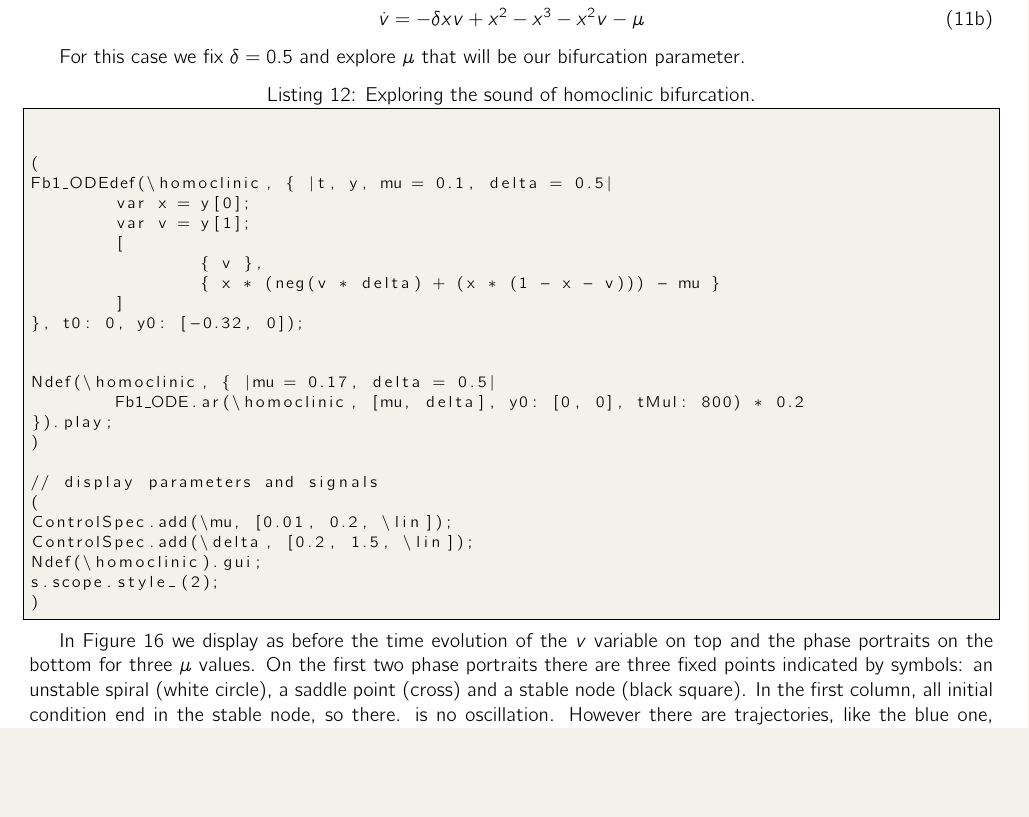
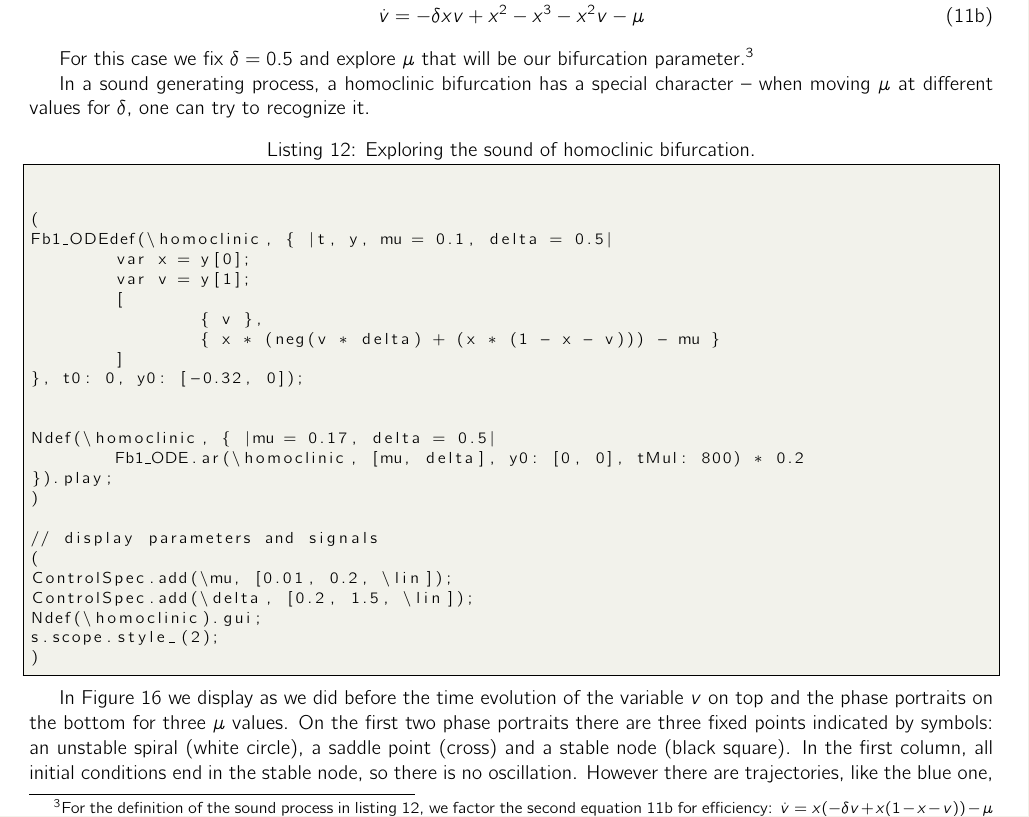
Before and after one commit to meguia/Einschwingvorgang, a LaTeX document (Einschwingvorgang.tex): part of page 18 of 26, cut so that both start at the same text, the shorter picture padded with empty space. Compiled offline with pdfLaTeX.

Commit message:
homoclinic: text and examples

```diff
--- a/Einschwingvorgang.tex
+++ b/Einschwingvorgang.tex
@@ -937,11 +937,12 @@ Let's see an example of a system that generates oscillations by this bifurcation
 \end{align}
 \end{subequations}
 
-For this case we fix $\delta=0.5$ and explore $\mu$ that will be our bifurcation parameter.
+For this case we fix $\delta=0.5$ and explore $\mu$ that will be our bifurcation parameter.\footnote{For the definition of the sound process in listing \ref{lst_homoclinic}, we factor the second equation \ref{eq_homoclinic}b for efficiency: $\dot{v} = x (- \delta v + x (1 - x - v)) - \mu$}
+
+In a sound generating process, a homoclinic bifurcation has a special  character -- when moving $\mu$ at different values for $\delta$, one can try to recognize it.
 
 
-
-\begin{lstlisting}[frame=single,caption=Exploring the sound of homoclinic bifurcation.]
+\begin{lstlisting}[frame=single,label=lst_homoclinic,caption=Exploring the sound of homoclinic bifurcation.]
 
 
 (
@@ -980,10 +981,10 @@ s.scope.style_(2);
     \label{fig_homoclinic}
 \end{figure}
 
-In Figure 16 we display as before the time evolution of the $v$ variable on top and the phase portraits on the bottom for three $\mu$ values.
+In Figure 16 we display as we did before the time evolution of the variable $v$ on top and the phase portraits on the bottom for three $\mu$ values.
 On the first two phase portraits there are three fixed points indicated by symbols: an unstable spiral (white circle), a saddle point (cross) and a stable node (black square).
-In the first column, all initial condition end in the stable node, so there. is no oscillation.
-However there are trajectories, like the blue one, that approach the saddle almost touching it.
+In the first column, all initial conditions end in the stable node, so there is no oscillation.
+However there are trajectories, like the blue one, that approach the saddle, almost touching it.
 One of these trajectories will form the homoclinic connection at the bifurcation.
 
 
```
Also changed, not shown: Einschwingvorgang.tex (8 more changed lines), 1 other file.
